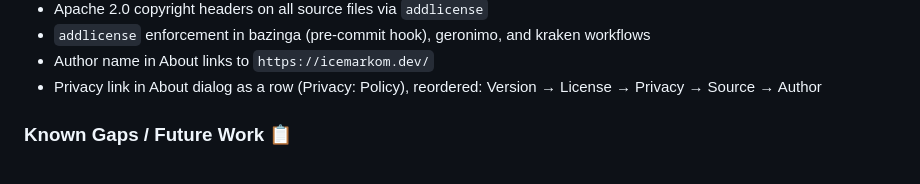
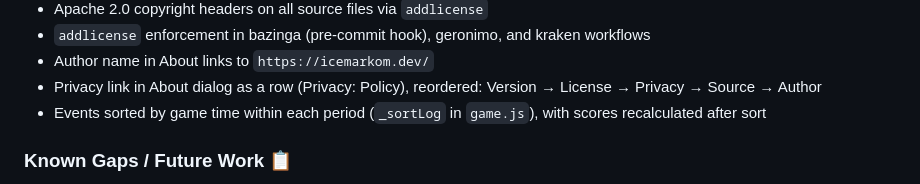
Before and after one commit to icemarkom/wplog, a Markdown page: AGENTS.md, the part around one of its changes. GitHub-like rendering.

Commit message:
docs: update AGENTS.md for v1.6.4 release

```diff
--- a/AGENTS.md
+++ b/AGENTS.md
@@ -194,6 +194,7 @@ NFHS does not have Brutality.
 - `addlicense` enforcement in bazinga (pre-commit hook), geronimo, and kraken workflows
 - Author name in About links to `https://icemarkom.dev/`
 - Privacy link in About dialog as a row (Privacy: Policy), reordered: Version → License → Privacy → Source → Author
+- Events sorted by game time within each period (`_sortLog` in `game.js`), with scores recalculated after sort
 
 ### Known Gaps / Future Work 📋
 - No NCAA rules yet (structure ready)
```
Also changed, not shown: other parts of AGENTS.md (+1 -1 lines).
